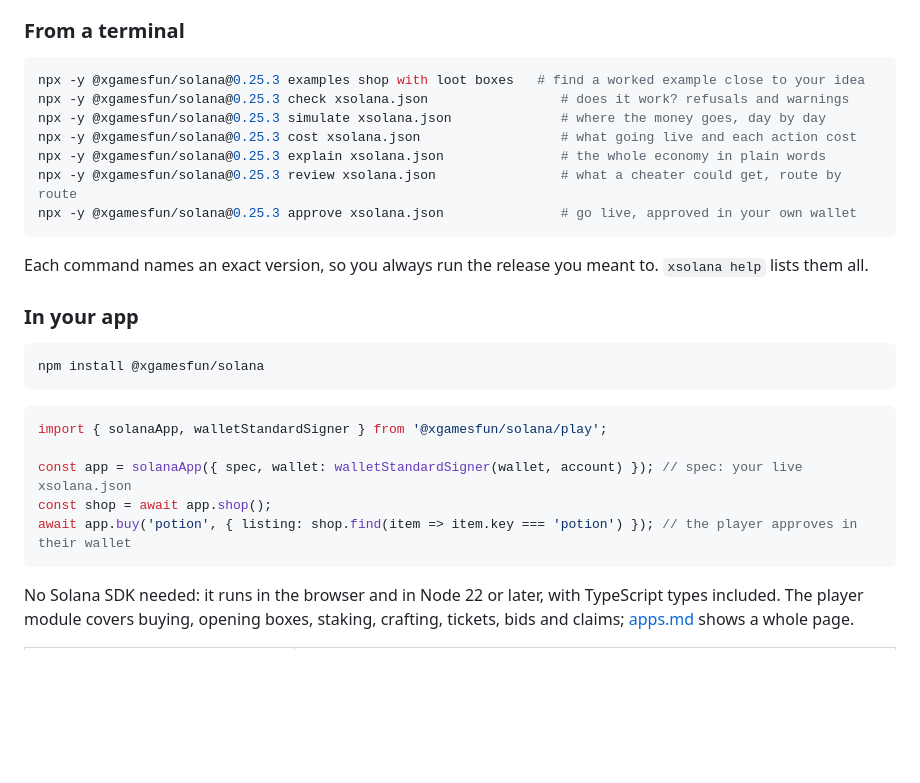
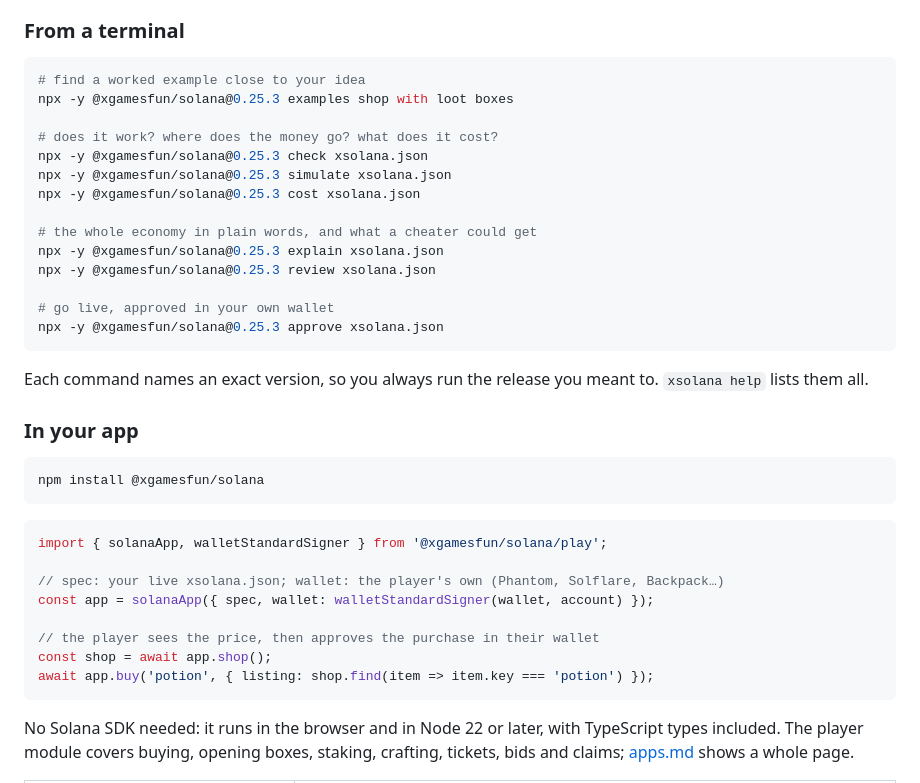
Before and after one commit to XGamesFun/solana-kit, a Markdown page: README.md, the part around the change. GitHub-like rendering; blank space fills up the shorter version.

Commit message:
README: code comments on their own lines, so nothing runs off the page
Co-Authored-By: Claude Opus 5.5 <noreply@anthropic.com>
Claude-Session: https://claude.ai/code/session_01So8e8N9N7Vk8Py1KDCtpAU

````diff
--- a/README.md
+++ b/README.md
@@ -74,13 +74,20 @@ are in [docs/harnesses.md](docs/harnesses.md).
 ### From a terminal
 
 ```bash
-npx -y @xgamesfun/solana@0.25.3 examples shop with loot boxes   # find a worked example close to your idea
-npx -y @xgamesfun/solana@0.25.3 check xsolana.json                 # does it work? refusals and warnings
-npx -y @xgamesfun/solana@0.25.3 simulate xsolana.json              # where the money goes, day by day
-npx -y @xgamesfun/solana@0.25.3 cost xsolana.json                  # what going live and each action cost
-npx -y @xgamesfun/solana@0.25.3 explain xsolana.json               # the whole economy in plain words
-npx -y @xgamesfun/solana@0.25.3 review xsolana.json                # what a cheater could get, route by route
-npx -y @xgamesfun/solana@0.25.3 approve xsolana.json               # go live, approved in your own wallet
+# find a worked example close to your idea
+npx -y @xgamesfun/solana@0.25.3 examples shop with loot boxes
+
+# does it work? where does the money go? what does it cost?
+npx -y @xgamesfun/solana@0.25.3 check xsolana.json
+npx -y @xgamesfun/solana@0.25.3 simulate xsolana.json
+npx -y @xgamesfun/solana@0.25.3 cost xsolana.json
+
+# the whole economy in plain words, and what a cheater could get
+npx -y @xgamesfun/solana@0.25.3 explain xsolana.json
+npx -y @xgamesfun/solana@0.25.3 review xsolana.json
+
+# go live, approved in your own wallet
+npx -y @xgamesfun/solana@0.25.3 approve xsolana.json
 ```
 
 Each command names an exact version, so you always run the release you meant to. `xsolana help` lists them all.
@@ -94,9 +101,12 @@ npm install @xgamesfun/solana
 ```js
 import { solanaApp, walletStandardSigner } from '@xgamesfun/solana/play';
 
-const app = solanaApp({ spec, wallet: walletStandardSigner(wallet, account) }); // spec: your live xsolana.json
+// spec: your live xsolana.json; wallet: the player's own (Phantom, Solflare, Backpack…)
+const app = solanaApp({ spec, wallet: walletStandardSigner(wallet, account) });
+
+// the player sees the price, then approves the purchase in their wallet
 const shop = await app.shop();
-await app.buy('potion', { listing: shop.find(item => item.key === 'potion') }); // the player approves in their wallet
+await app.buy('potion', { listing: shop.find(item => item.key === 'potion') });
 ```
 
 No Solana SDK needed: it runs in the browser and in Node 22 or later, with TypeScript types included. The player
````
